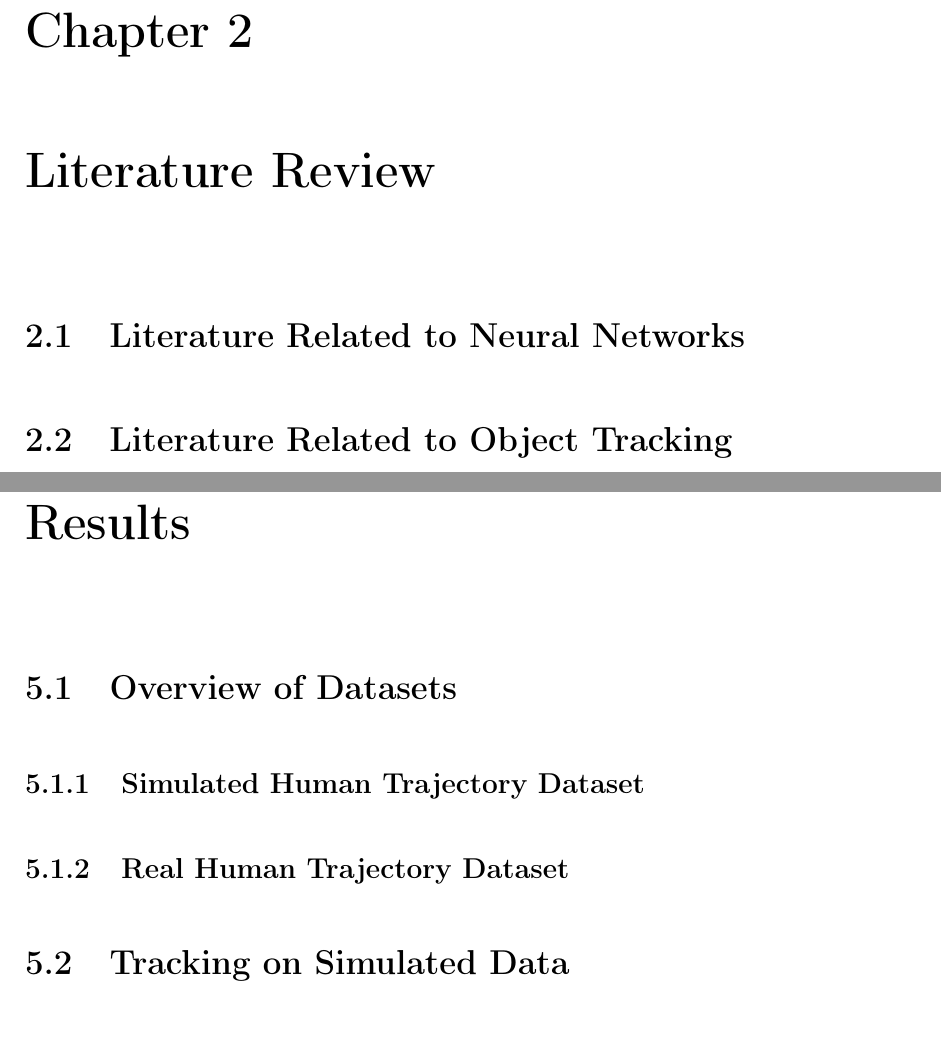
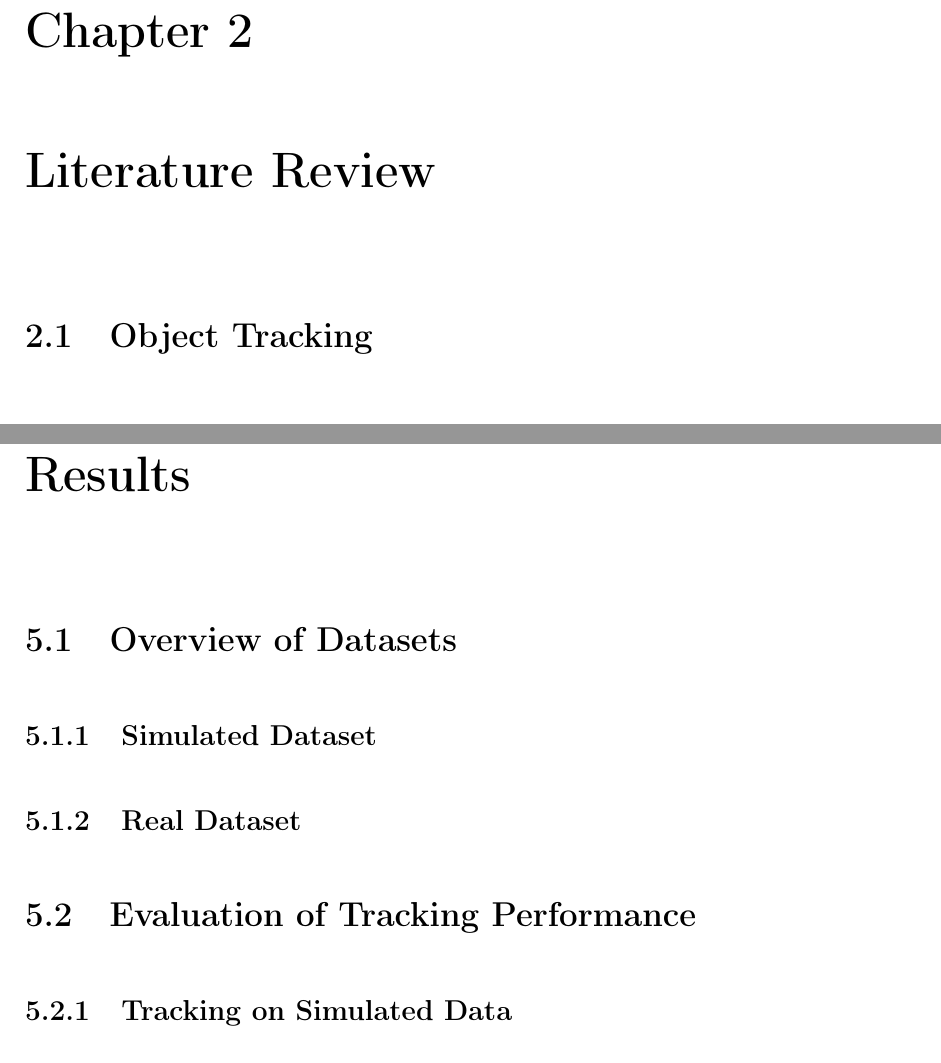
Before and after one commit to stomachacheGE/thesis, a LaTeX thesis (thesis.tex, which reads chap2.tex, chap5.tex): two parts of pages 11 and 17 of 20, joined at a grey line, cut so that both start at the same text. Compiled offline with pdfLaTeX.

Commit message:
add papers

```diff
--- a/chap2.tex
+++ b/chap2.tex
@@ -1,6 +1,6 @@
 %!TEX root = thesis.tex
 \chapter{Literature Review} \label{chapter:2}
 
-\section{Literature Related to Neural Networks}
+\section{Object Tracking}
 
-\section{Literature Related to Object Tracking}
+\section{Neural Networks}
--- a/chap5.tex
+++ b/chap5.tex
@@ -3,10 +3,12 @@
 
 \section{Overview of Datasets}
 
-\subsection{Simulated Human Trajectory Dataset}
+\subsection{Simulated Dataset}
 
-\subsection{Real Human Trajectory Dataset}
+\subsection{Real Dataset}
 
-\section{Tracking on Simulated Data}
+\section{Evaluation of Tracking Performance}
 
-\section{Tracking on Real Data}
+\subsection{Tracking on Simulated Data}
+
+\subsection{Tracking on Real Data}
```
Also changed, not shown: chap3.tex (+2 -0 lines), chap4.tex (+2 -0 lines), thesis.pdf, 4 other files.
